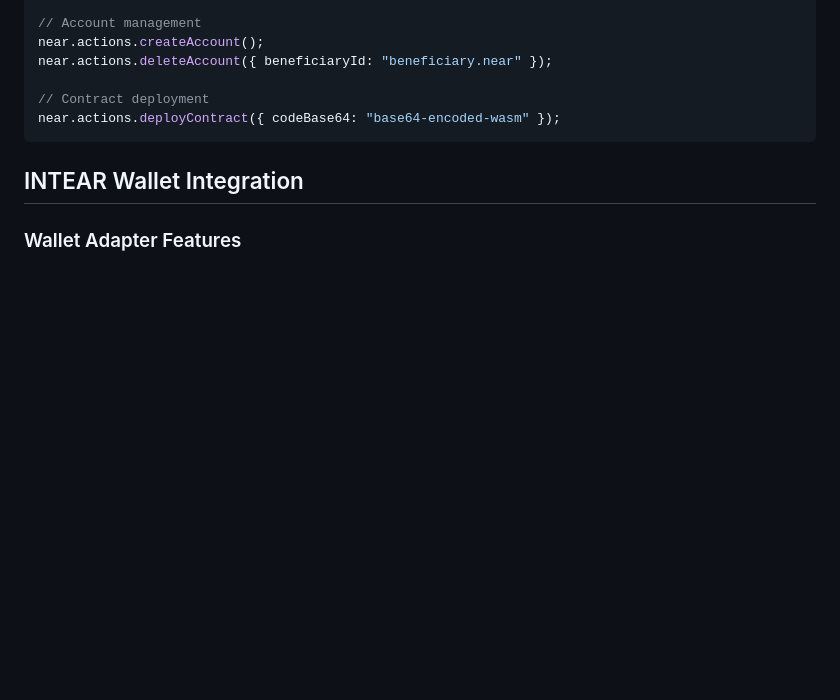
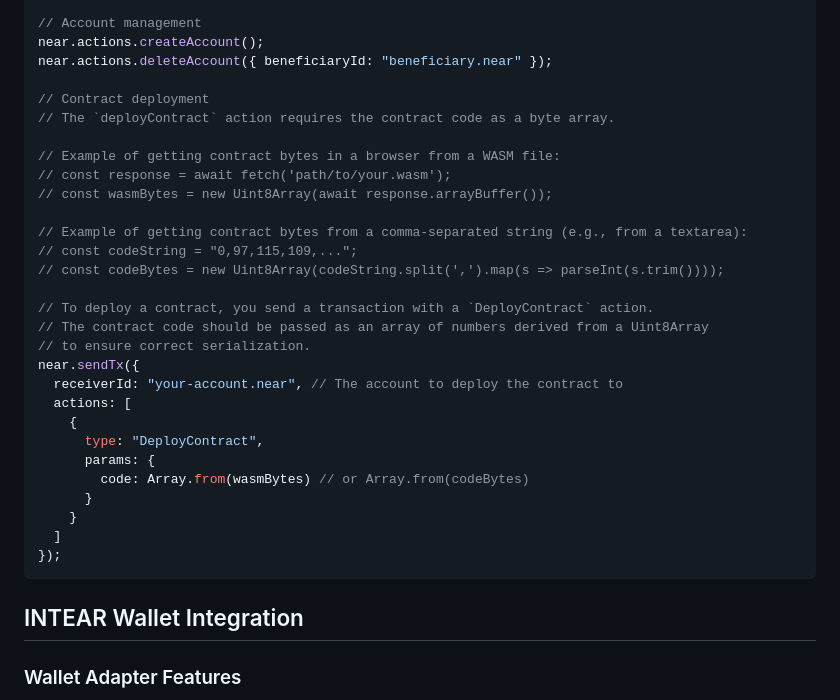
Before and after one commit to sleetplayground/sleet_fastintear_hello, a Markdown page: fastintear-llm-context.md, the part around one of its changes. GitHub-like rendering; blank space fills up the shorter version.

````diff
--- a/fastintear-llm-context.md
+++ b/fastintear-llm-context.md
@@ -144,7 +188,30 @@ near.actions.createAccount();
 near.actions.deleteAccount({ beneficiaryId: "beneficiary.near" });
 
 // Contract deployment
-near.actions.deployContract({ codeBase64: "base64-encoded-wasm" });
+// The `deployContract` action requires the contract code as a byte array.
+
+// Example of getting contract bytes in a browser from a WASM file:
+// const response = await fetch('path/to/your.wasm');
+// const wasmBytes = new Uint8Array(await response.arrayBuffer());
+
+// Example of getting contract bytes from a comma-separated string (e.g., from a textarea):
+// const codeString = "0,97,115,109,...";
+// const codeBytes = new Uint8Array(codeString.split(',').map(s => parseInt(s.trim())));
+
+// To deploy a contract, you send a transaction with a `DeployContract` action.
+// The contract code should be passed as an array of numbers derived from a Uint8Array
+// to ensure correct serialization.
+near.sendTx({
+  receiverId: "your-account.near", // The account to deploy the contract to
+  actions: [
+    {
+      type: "DeployContract",
+      params: {
+        code: Array.from(wasmBytes) // or Array.from(codeBytes)
+      }
+    }
+  ]
+});
 ```
 
 ## INTEAR Wallet Integration
````
Also changed, not shown: other parts of fastintear-llm-context.md (+51 -2 lines).
